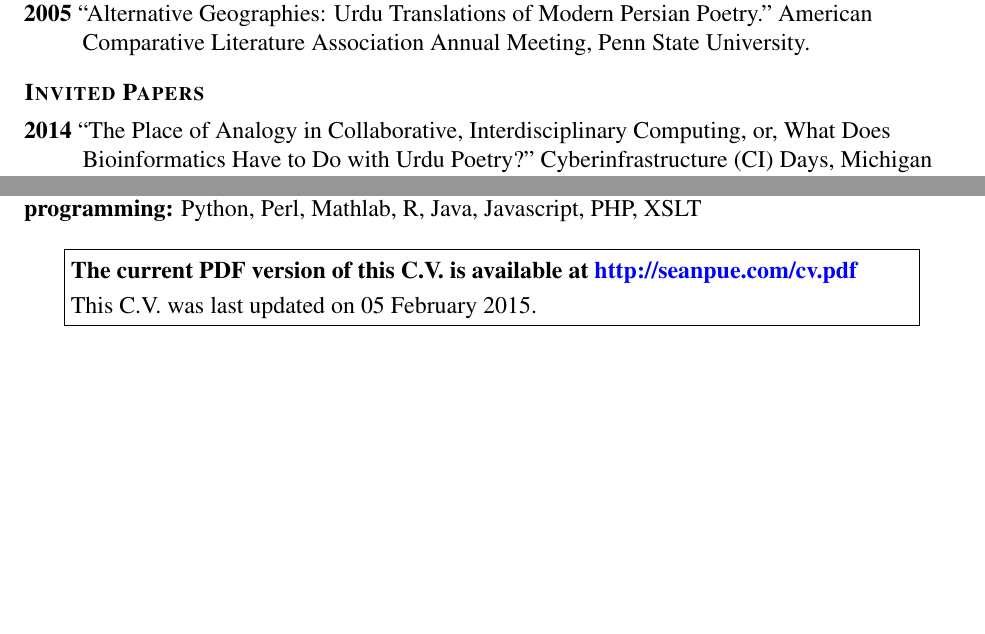
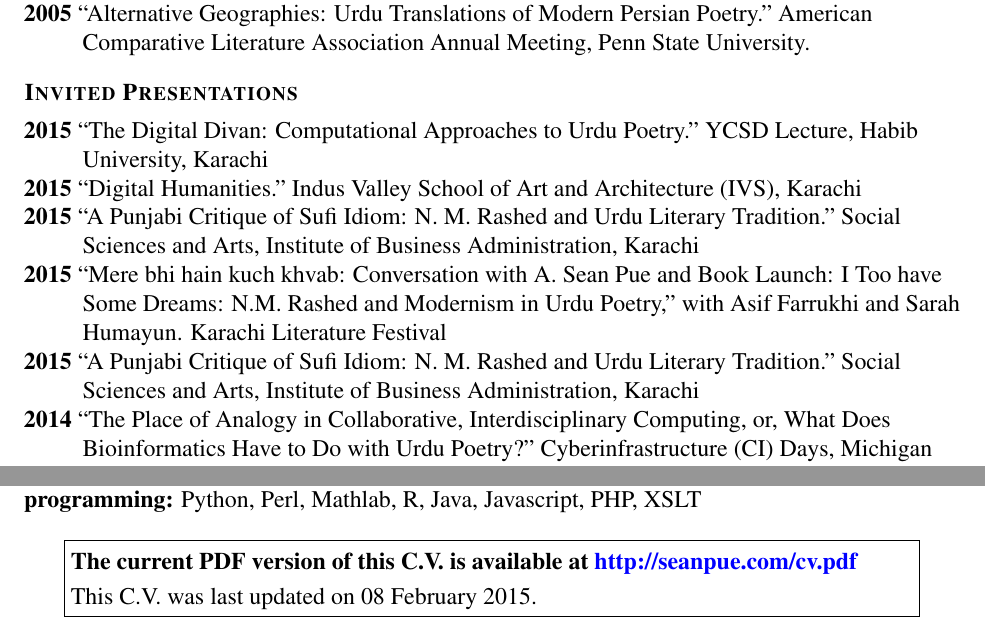
Before and after one commit to seanpue/cv, a LaTeX CV (cv.tex): two parts of pages 3 and 6 of 6 before the commit and two parts of pages 3 and 7 of 7 after it, joined at a grey line, cut so that both start at the same text, the shorter picture padded with empty space. Compiled offline with pdfLaTeX.

Commit message:
added pakistan events

```diff
--- a/cv.tex
+++ b/cv.tex
@@ -374,9 +374,29 @@ Siting South Asia: A Graduate Student Conference, Columbia University.
 American Comparative Literature Association Annual Meeting, Penn State University.
 
 
-\subsection{Invited Papers%
-  \label{invited-papers}%
+\subsection{Invited Presentations%
+  \label{invited-presentations}%
 }
+
+\textbf{2015}
+“The Digital Divan: Computational Approaches to Urdu Poetry.”
+YCSD Lecture, Habib University, Karachi
+
+\textbf{2015}
+“Digital Humanities.”
+Indus Valley School of Art and Architecture (IVS), Karachi
+
+\textbf{2015}
+“A Punjabi Critique of Sufi Idiom: N. M. Rashed and Urdu Literary Tradition.”
+Social Sciences and Arts, Institute of Business Administration, Karachi
+
+\textbf{2015}
+“Mere bhi hain kuch khvab: Conversation with A. Sean Pue and Book Launch: I Too have Some Dreams: N.M. Rashed and Modernism in Urdu Poetry,” with Asif Farrukhi and Sarah Humayun.
+Karachi Literature Festival
+
+\textbf{2015}
+“A Punjabi Critique of Sufi Idiom: N. M. Rashed and Urdu Literary Tradition.”
+Social Sciences and Arts, Institute of Business Administration, Karachi
 
 \textbf{2014}
 “The Place of Analogy in Collaborative, Interdisciplinary Computing,
@@ -724,7 +744,7 @@ Contractual Core Faculty Member, Global Studies in Arts and Humanities
 \DUadmonition[admonition-the-current-pdf-version-of-this-c-v-is-available-at-http-seanpue-com-cv-pdf]{
 \DUtitle[admonition-the-current-pdf-version-of-this-c-v-is-available-at-http-seanpue-com-cv-pdf]{The current PDF version of this C.V. is available at \url{http://seanpue.com/cv.pdf}}
 
-This C.V. was last updated on 05 February 2015.
+This C.V. was last updated on 08 February 2015.
 }
 
 \end{document}
```
Also changed, not shown: cv.pdf, 2 other files.
